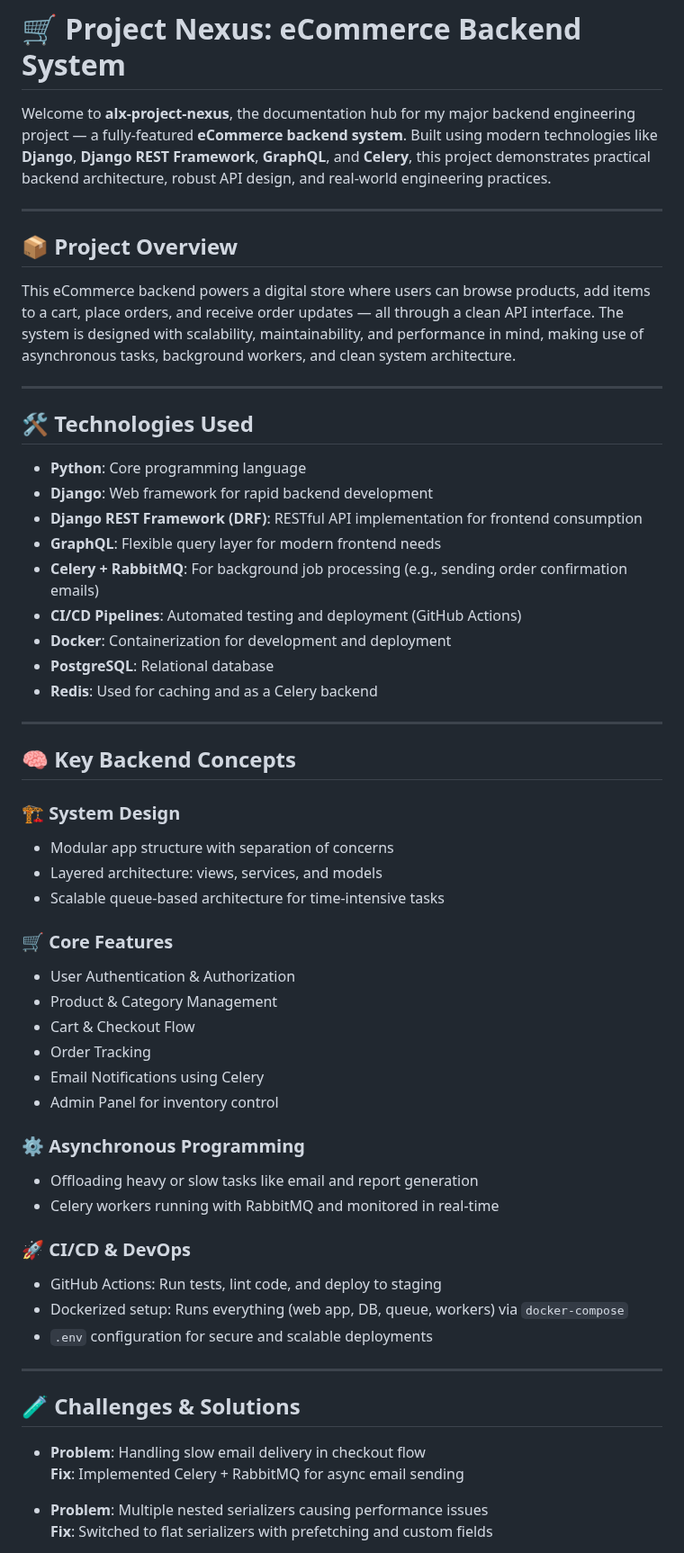
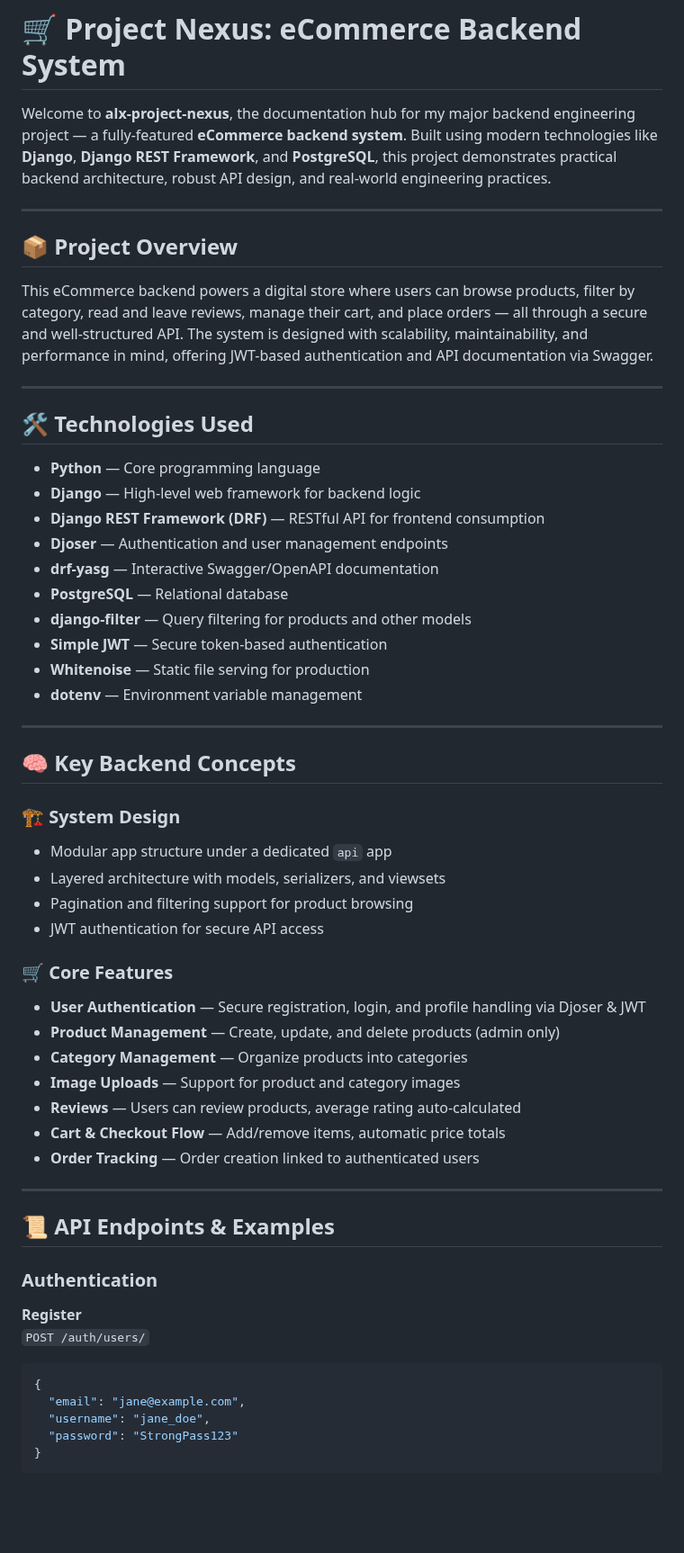
Before and after one commit to flossiendabambi/alx-project-nexus, a Markdown page: README.md, the part around one of its changes. Shown at 90% size. GitHub-like rendering; blank space fills up the shorter version.

````diff
--- a/README.md
+++ b/README.md
@@ -1,60 +1,60 @@
 # 🛒 Project Nexus: eCommerce Backend System
 
-Welcome to **alx-project-nexus**, the documentation hub for my major backend engineering project — a fully-featured **eCommerce backend system**. Built using modern technologies like **Django**, **Django REST Framework**, **GraphQL**, and **Celery**, this project demonstrates practical backend architecture, robust API design, and real-world engineering practices.
+Welcome to **alx-project-nexus**, the documentation hub for my major backend engineering project — a fully-featured **eCommerce backend system**. Built using modern technologies like **Django**, **Django REST Framework**, and **PostgreSQL**, this project demonstrates practical backend architecture, robust API design, and real-world engineering practices.
 
 ---
 
 ## 📦 Project Overview
 
-This eCommerce backend powers a digital store where users can browse products, add items to a cart, place orders, and receive order updates — all through a clean API interface. The system is designed with scalability, maintainability, and performance in mind, making use of asynchronous tasks, background workers, and clean system architecture.
+This eCommerce backend powers a digital store where users can browse products, filter by category, read and leave reviews, manage their cart, and place orders — all through a secure and well-structured API. The system is designed with scalability, maintainability, and performance in mind, offering JWT-based authentication and API documentation via Swagger.
 
 ---
 
 ## 🛠️ Technologies Used
 
-- **Python**: Core programming language
-- **Django**: Web framework for rapid backend development
-- **Django REST Framework (DRF)**: RESTful API implementation for frontend consumption
-- **GraphQL**: Flexible query layer for modern frontend needs
-- **Celery + RabbitMQ**: For background job processing (e.g., sending order confirmation emails)
-- **CI/CD Pipelines**: Automated testing and deployment (GitHub Actions)
-- **Docker**: Containerization for development and deployment
-- **PostgreSQL**: Relational database
-- **Redis**: Used for caching and as a Celery backend
+- **Python** — Core programming language
+- **Django** — High-level web framework for backend logic
+- **Django REST Framework (DRF)** — RESTful API for frontend consumption
+- **Djoser** — Authentication and user management endpoints
+- **drf-yasg** — Interactive Swagger/OpenAPI documentation
+- **PostgreSQL** — Relational database
+- **django-filter** — Query filtering for products and other models
+- **Simple JWT** — Secure token-based authentication
+- **Whitenoise** — Static file serving for production
+- **dotenv** — Environment variable management
 
 ---
 
 ## 🧠 Key Backend Concepts
 
 ### 🏗 System Design
-- Modular app structure with separation of concerns
-- Layered architecture: views, services, and models
-- Scalable queue-based architecture for time-intensive tasks
+- Modular app structure under a dedicated `api` app
+- Layered architecture with models, serializers, and viewsets
+- Pagination and filtering support for product browsing
+- JWT authentication for secure API access
 
 ### 🛒 Core Features
-- User Authentication & Authorization
-- Product & Category Management
-- Cart & Checkout Flow
-- Order Tracking
-- Email Notifications using Celery
-- Admin Panel for inventory control
-
-### ⚙ Asynchronous Programming
-- Offloading heavy or slow tasks like email and report generation
-- Celery workers running with RabbitMQ and monitored in real-time
-
-### 🚀 CI/CD & DevOps
-- GitHub Actions: Run tests, lint code, and deploy to staging
-- Dockerized setup: Runs everything (web app, DB, queue, workers) via `docker-compose`
-- `.env` configuration for secure and scalable deployments
+- **User Authentication** — Secure registration, login, and profile handling via Djoser & JWT
+- **Product Management** — Create, update, and delete products (admin only)
+- **Category Management** — Organize products into categories
+- **Image Uploads** — Support for product and category images
+- **Reviews** — Users can review products, average rating auto-calculated
+- **Cart & Checkout Flow** — Add/remove items, automatic price totals
+- **Order Tracking** — Order creation linked to authenticated users
 
 ---
 
-## 🧪 Challenges & Solutions
+## 📜 API Endpoints & Examples
 
-- **Problem**: Handling slow email delivery in checkout flow
-  **Fix**: Implemented Celery + RabbitMQ for async email sending
+### Authentication
 
-- **Problem**: Multiple nested serializers causing performance issues
-  **Fix**: Switched to flat serializers with prefetching and custom fields
+**Register**
+`POST /auth/users/`
+```json
+{
+  "email": "jane@example.com",
+  "username": "jane_doe",
+  "password": "StrongPass123"
+}
+```
 
````
Also changed, not shown: other parts of README.md (+154 -40 lines).
